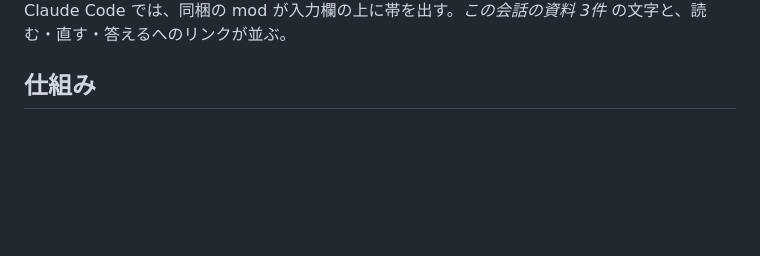
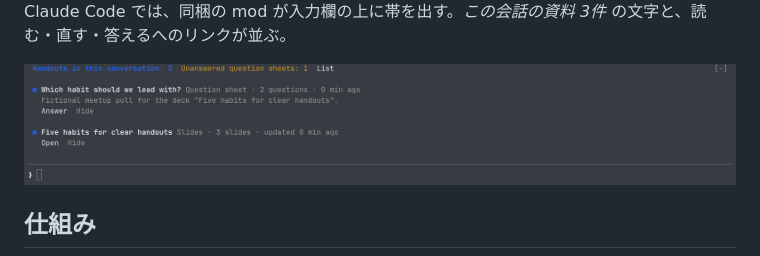
Before and after one commit to GentaAmeku/ai-handout-studio, a Markdown page: README.ja.md, the part around the change. GitHub-like rendering; pictures changed too: docs/images/ja/mod.png (added); blank space fills up the shorter version.

Commit message:
docs: README に Claude Code の mod の帯の画像を置く
Co-Authored-By: Claude Fable 5.1 <noreply@anthropic.com>

```diff
--- a/README.ja.md
+++ b/README.ja.md
@@ -72,6 +72,8 @@ HTML 資料は 3 列(構成・ページ・プロパティ)で開く。文を直
 <img src="docs/images/ja/phone.png" alt="同じ質問票をスマホで読む" width="320">
 
 Claude Code では、同梱の mod が入力欄の上に帯を出す。*この会話の資料 3件* の文字と、読む・直す・答えるへのリンクが並ぶ。
+
+![Claude Code の mod: 入力欄の上の帯に、この会話で作った資料が並び、開く・答えるへのリンクが付く](docs/images/ja/mod.png)
 
 ## 仕組み
 
```
Also changed, not shown: README.md (+2 -0 lines), docs/screenshots.md (+1 -1 lines), docs/images/en/mod.png (added).
